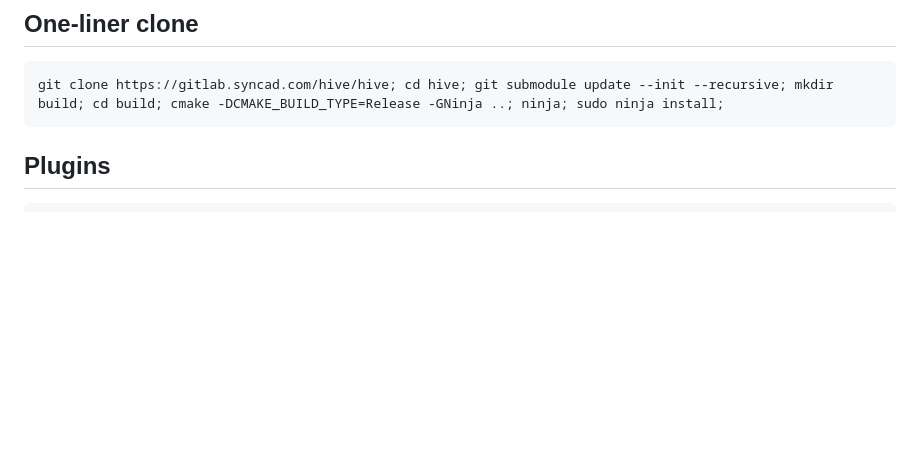
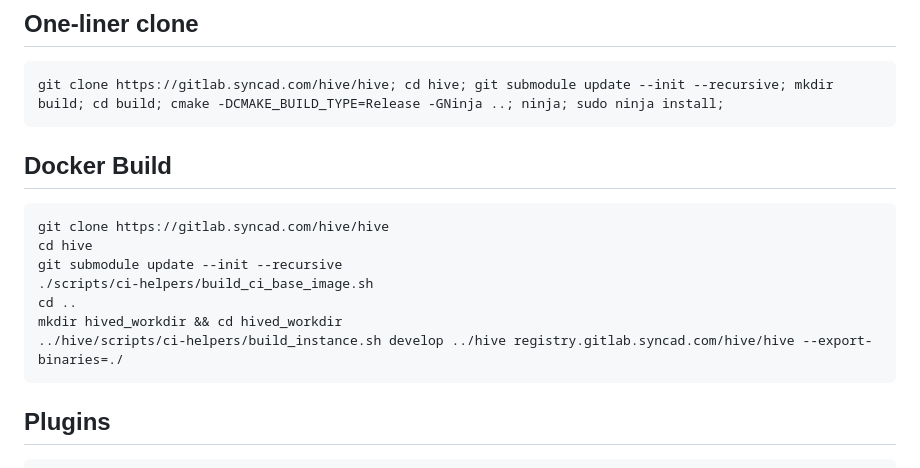
Before and after one commit to techcoderx/hiverpc-resources, a Markdown page: replay.md, the part around the change. Drawn GitHub-style; blank space fills up the shorter version.

````diff
--- a/replay.md
+++ b/replay.md
@@ -78,6 +78,17 @@ Valid as of v1.27.
 ## One-liner clone
 ```
 git clone https://gitlab.syncad.com/hive/hive; cd hive; git submodule update --init --recursive; mkdir build; cd build; cmake -DCMAKE_BUILD_TYPE=Release -GNinja ..; ninja; sudo ninja install;
+```
+
+## Docker Build
+```
+git clone https://gitlab.syncad.com/hive/hive
+cd hive
+git submodule update --init --recursive
+./scripts/ci-helpers/build_ci_base_image.sh
+cd ..
+mkdir hived_workdir && cd hived_workdir
+../hive/scripts/ci-helpers/build_instance.sh develop ../hive registry.gitlab.syncad.com/hive/hive --export-binaries=./
 ```
 
 ## Plugins
````
